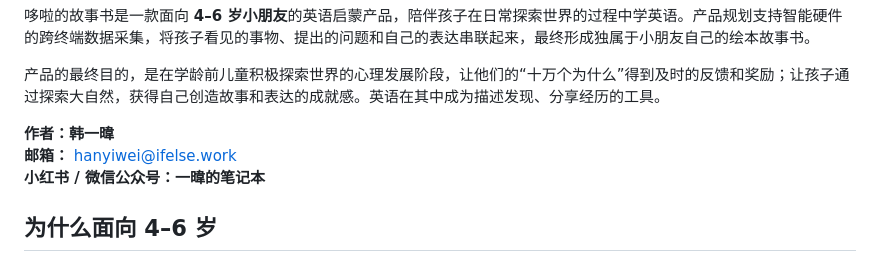
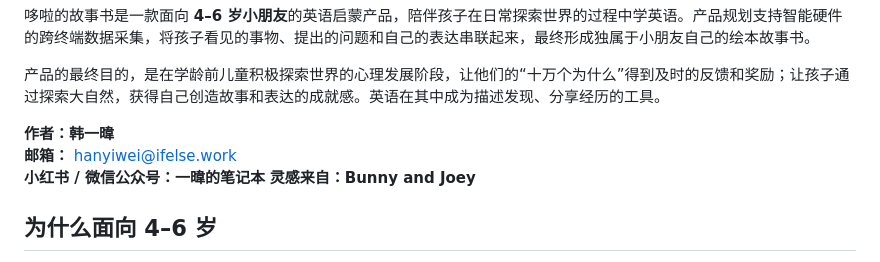
Before and after one commit to heavenhanwei/kidsdorastory, a Markdown page: README.md, the part around the change. Drawn GitHub-style.

Commit message:
Add inspiration source to README

```diff
--- a/README.md
+++ b/README.md
@@ -11,6 +11,7 @@
 **作者：韩一暐**
 **邮箱：** [hanyiwei@ifelse.work](mailto:hanyiwei@ifelse.work)
 **小红书 / 微信公众号：一暐的笔记本**
+**灵感来自：Bunny and Joey**
 
 ## 为什么面向 4–6 岁
 
```
